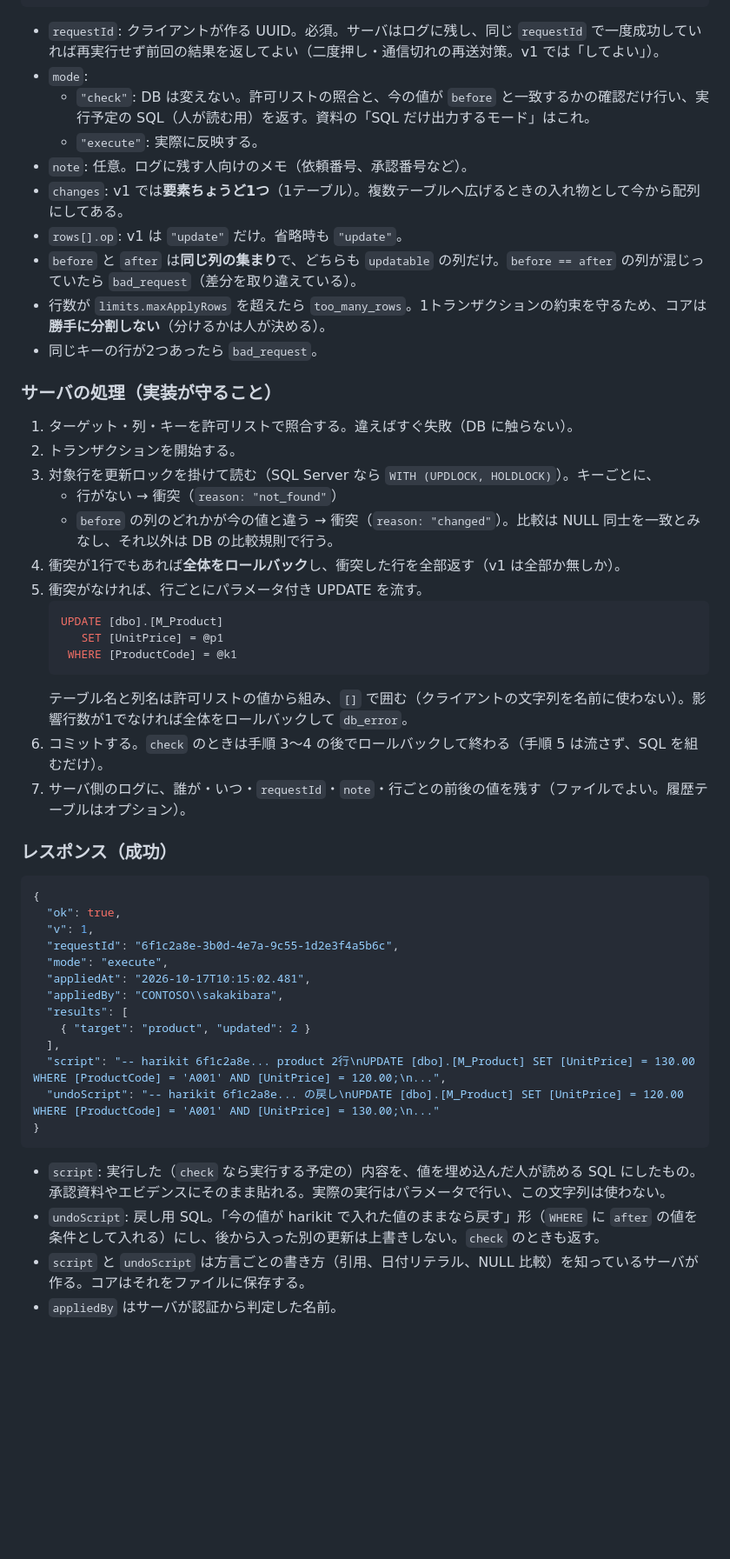
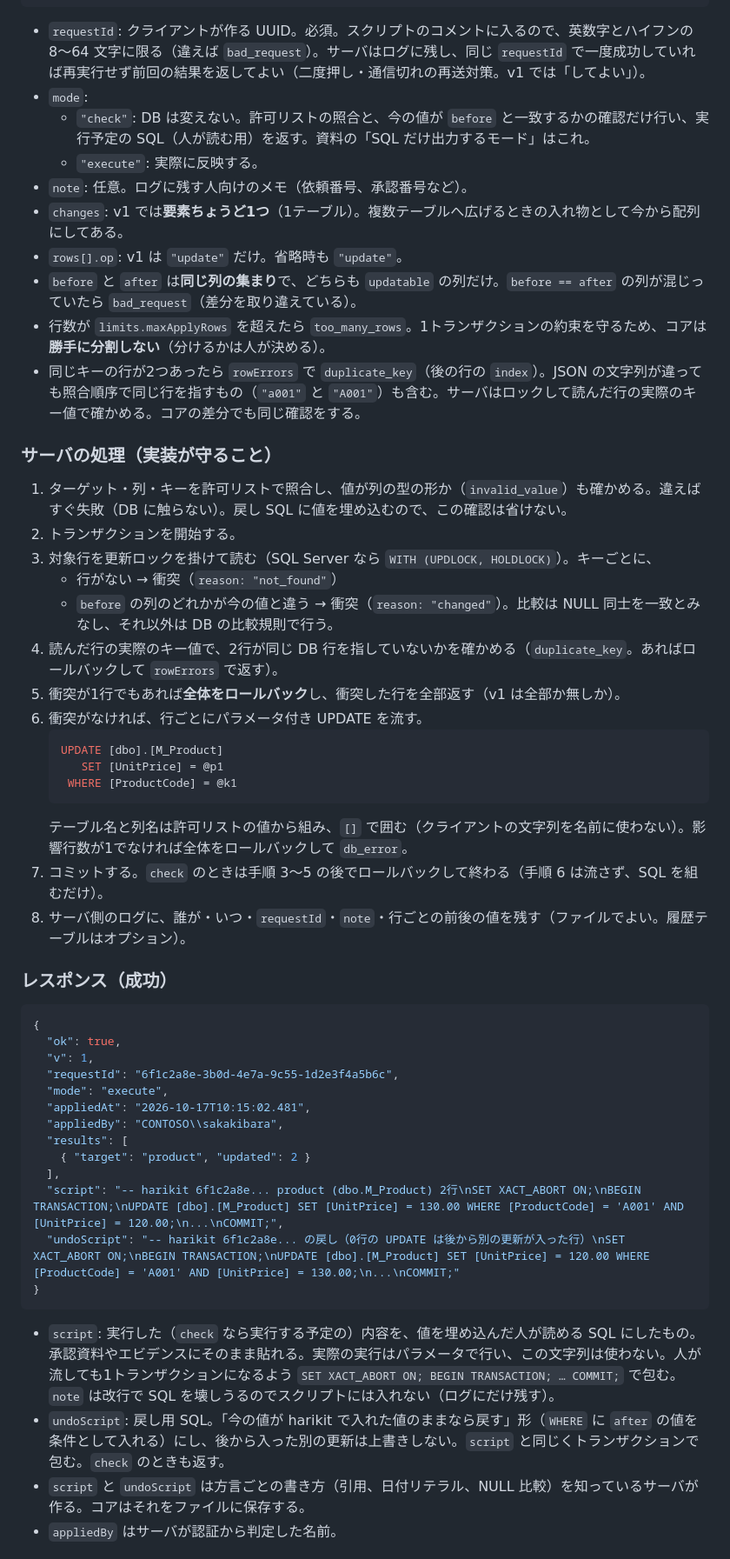
Before and after one commit to ishibashi0112/harikit, a Markdown page: docs/api-spec.md, the part around one of its changes. Shown at 87% size. Rendered like a GitHub page; blank space fills up the shorter version.

````diff
--- a/docs/api-spec.md
+++ b/docs/api-spec.md
@@ -293,7 +302,7 @@ Node 版と WebForms の WebMethod 版で同じクライアントが使えるよ
 }
 ```
 
-- `requestId`: クライアントが作る UUID。必須。サーバはログに残し、同じ `requestId` で一度成功していれば再実行せず前回の結果を返してよい（二度押し・通信切れの再送対策。v1 では「してよい」）。
+- `requestId`: クライアントが作る UUID。必須。スクリプトのコメントに入るので、英数字とハイフンの 8〜64 文字に限る（違えば `bad_request`）。サーバはログに残し、同じ `requestId` で一度成功していれば再実行せず前回の結果を返してよい（二度押し・通信切れの再送対策。v1 では「してよい」）。
 - `mode`:
   - `"check"`: DB は変えない。許可リストの照合と、今の値が `before` と一致するかの確認だけ行い、実行予定の SQL（人が読む用）を返す。資料の「SQL だけ出力するモード」はこれ。
   - `"execute"`: 実際に反映する。
@@ -302,25 +311,26 @@ Node 版と WebForms の WebMethod 版で同じクライアントが使えるよ
 - `rows[].op`: v1 は `"update"` だけ。省略時も `"update"`。
 - `before` と `after` は**同じ列の集まり**で、どちらも `updatable` の列だけ。`before == after` の列が混じっていたら `bad_request`（差分を取り違えている）。
 - 行数が `limits.maxApplyRows` を超えたら `too_many_rows`。1トランザクションの約束を守るため、コアは**勝手に分割しない**（分けるかは人が決める）。
-- 同じキーの行が2つあったら `bad_request`。
+- 同じキーの行が2つあったら `rowErrors` で `duplicate_key`（後の行の `index`）。JSON の文字列が違っても照合順序で同じ行を指すもの（`"a001"` と `"A001"`）も含む。サーバはロックして読んだ行の実際のキー値で確かめる。コアの差分でも同じ確認をする。
 
 ### サーバの処理（実装が守ること）
 
-1. ターゲット・列・キーを許可リストで照合する。違えばすぐ失敗（DB に触らない）。
+1. ターゲット・列・キーを許可リストで照合し、値が列の型の形か（`invalid_value`）も確かめる。違えばすぐ失敗（DB に触らない）。戻し SQL に値を埋め込むので、この確認は省けない。
 2. トランザクションを開始する。
 3. 対象行を更新ロックを掛けて読む（SQL Server なら `WITH (UPDLOCK, HOLDLOCK)`）。キーごとに、
    - 行がない → 衝突（`reason: "not_found"`）
    - `before` の列のどれかが今の値と違う → 衝突（`reason: "changed"`）。比較は NULL 同士を一致とみなし、それ以外は DB の比較規則で行う。
-4. 衝突が1行でもあれば**全体をロールバック**し、衝突した行を全部返す（v1 は全部か無しか）。
-5. 衝突がなければ、行ごとにパラメータ付き UPDATE を流す。
+4. 読んだ行の実際のキー値で、2行が同じ DB 行を指していないかを確かめる（`duplicate_key`。あればロールバックして `rowErrors` で返す）。
+5. 衝突が1行でもあれば**全体をロールバック**し、衝突した行を全部返す（v1 は全部か無しか）。
+6. 衝突がなければ、行ごとにパラメータ付き UPDATE を流す。
    ```sql
    UPDATE [dbo].[M_Product]
       SET [UnitPrice] = @p1
     WHERE [ProductCode] = @k1
    ```
    テーブル名と列名は許可リストの値から組み、`[]` で囲む（クライアントの文字列を名前に使わない）。影響行数が1でなければ全体をロールバックして `db_error`。
-6. コミットする。`check` のときは手順 3〜4 の後でロールバックして終わる（手順 5 は流さず、SQL を組むだけ）。
-7. サーバ側のログに、誰が・いつ・`requestId`・`note`・行ごとの前後の値を残す（ファイルでよい。履歴テーブルはオプション）。
+7. コミットする。`check` のときは手順 3〜5 の後でロールバックして終わる（手順 6 は流さず、SQL を組むだけ）。
+8. サーバ側のログに、誰が・いつ・`requestId`・`note`・行ごとの前後の値を残す（ファイルでよい。履歴テーブルはオプション）。
 
 ### レスポンス（成功）
 ```json
@@ -334,13 +344,13 @@ Node 版と WebForms の WebMethod 版で同じクライアントが使えるよ
   "results": [
     { "target": "product", "updated": 2 }
   ],
-  "script": "-- harikit 6f1c2a8e... product 2行\nUPDATE [dbo].[M_Product] SET [UnitPrice] = 130.00 WHERE [ProductCode] = 'A001' AND [UnitPrice] = 120.00;\n...",
-  "undoScript": "-- harikit 6f1c2a8e... の戻し\nUPDATE [dbo].[M_Product] SET [UnitPrice] = 120.00 WHERE [ProductCode] = 'A001' AND [UnitPrice] = 130.00;\n..."
+  "script": "-- harikit 6f1c2a8e... product (dbo.M_Product) 2行\nSET XACT_ABORT ON;\nBEGIN TRANSACTION;\nUPDATE [dbo].[M_Product] SET [UnitPrice] = 130.00 WHERE [ProductCode] = 'A001' AND [UnitPrice] = 120.00;\n...\nCOMMIT;",
+  "undoScript": "-- harikit 6f1c2a8e... の戻し（0行の UPDATE は後から別の更新が入った行）\nSET XACT_ABORT ON;\nBEGIN TRANSACTION;\nUPDATE [dbo].[M_Product] SET [UnitPrice] = 120.00 WHERE [ProductCode] = 'A001' AND [UnitPrice] = 130.00;\n...\nCOMMIT;"
 }
 ```
 
-- `script`: 実行した（`check` なら実行する予定の）内容を、値を埋め込んだ人が読める SQL にしたもの。承認資料やエビデンスにそのまま貼れる。実際の実行はパラメータで行い、この文字列は使わない。
-- `undoScript`: 戻し用 SQL。「今の値が harikit で入れた値のままなら戻す」形（`WHERE` に `after` の値を条件として入れる）にし、後から入った別の更新は上書きしない。`check` のときも返す。
+- `script`: 実行した（`check` なら実行する予定の）内容を、値を埋め込んだ人が読める SQL にしたもの。承認資料やエビデンスにそのまま貼れる。実際の実行はパラメータで行い、この文字列は使わない。人が流しても1トランザクションになるよう `SET XACT_ABORT ON; BEGIN TRANSACTION; … COMMIT;` で包む。`note` は改行で SQL を壊しうるのでスクリプトには入れない（ログにだけ残す）。
+- `undoScript`: 戻し用 SQL。「今の値が harikit で入れた値のままなら戻す」形（`WHERE` に `after` の値を条件として入れる）にし、後から入った別の更新は上書きしない。`script` と同じくトランザクションで包む。`check` のときも返す。
 - `script` と `undoScript` は方言ごとの書き方（引用、日付リテラル、NULL 比較）を知っているサーバが作る。コアはそれをファイルに保存する。
 - `appliedBy` はサーバが認証から判定した名前。
 
````
Also changed, not shown: other parts of docs/api-spec.md (+16 -6 lines).
